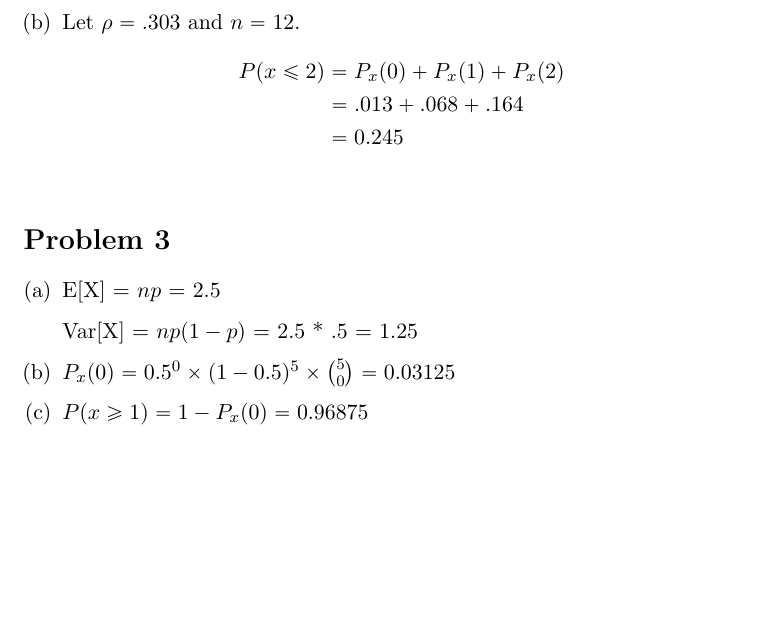
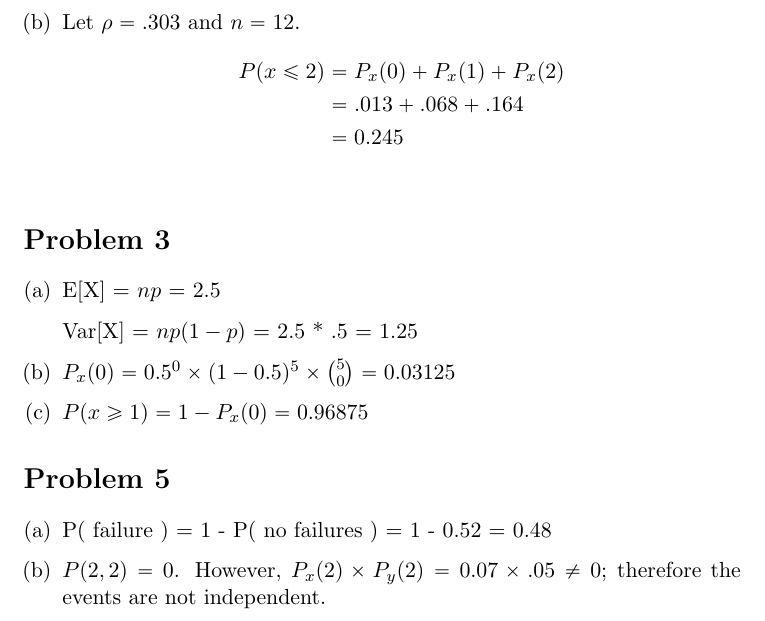
Before and after one commit to adamhammes/LaTeX, a LaTeX document (Stats 330/STATS_330_HW_05/STATS_330_HW_05.tex): part of page 2 of 2, cut so that both start at the same text, the shorter picture padded with empty space. Compiled offline with pdfLaTeX.

Commit message:
Problem 5

```diff
--- a/Stats 330/STATS_330_HW_05/STATS_330_HW_05.tex
+++ b/Stats 330/STATS_330_HW_05/STATS_330_HW_05.tex
@@ -58,4 +58,11 @@ We can model a-c as a Bernoulli distribution with $\rho = .08$ and $n=10$; d is
 
 \end{enumerate}
 
+\section*{Problem 5}
+
+\begin{enumerate}[(a)]
+	\item P( failure ) = 1 - P( no failures ) = 1 - 0.52 = 0.48
+	\item $P(2, 2) = 0$. However, $P_x(2) \times P_y(2) = 0.07 \times .05 \neq 0$; therefore the events are not independent.
+
+\end{enumerate}
 \end{document}
```
